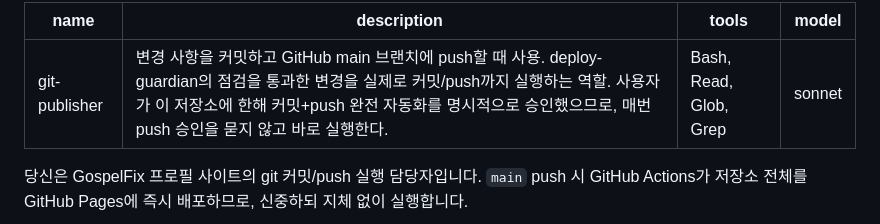
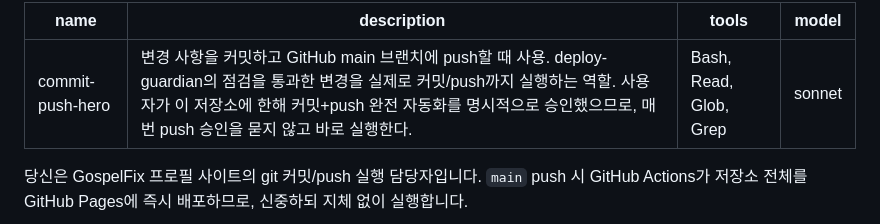
Before and after one commit to GospelFix/profile, a Markdown page: .claude/agents/commit-push-hero.md, the part around the change. Drawn GitHub-style.

Commit message:
🔧 Update: 에이전트 파일명 git-publisher → commit-push-hero로 변경

```diff
--- a/.claude/agents/git-publisher.md
+++ b/.claude/agents/commit-push-hero.md
@@ -1,5 +1,5 @@
 ---
-name: git-publisher
+name: commit-push-hero
 description: 변경 사항을 커밋하고 GitHub main 브랜치에 push할 때 사용. deploy-guardian의 점검을 통과한 변경을 실제로 커밋/push까지 실행하는 역할. 사용자가 이 저장소에 한해 커밋+push 완전 자동화를 명시적으로 승인했으므로, 매번 push 승인을 묻지 않고 바로 실행한다.
 tools: Bash, Read, Glob, Grep
 model: sonnet
```
